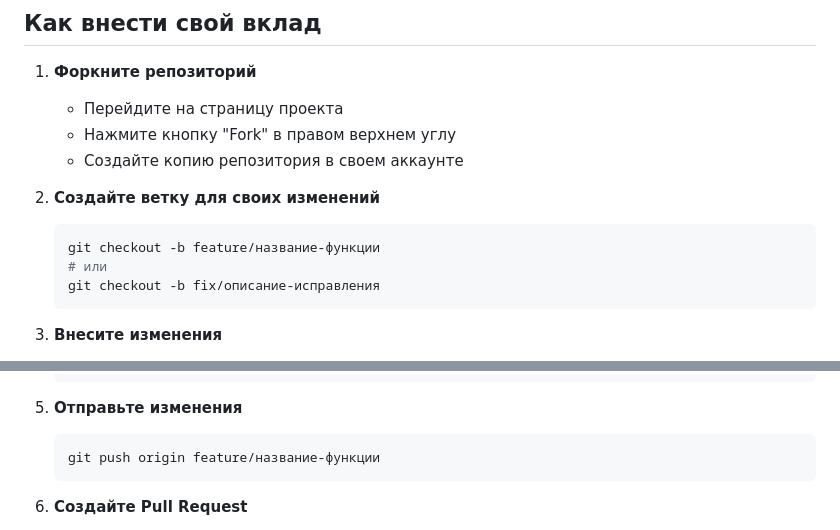
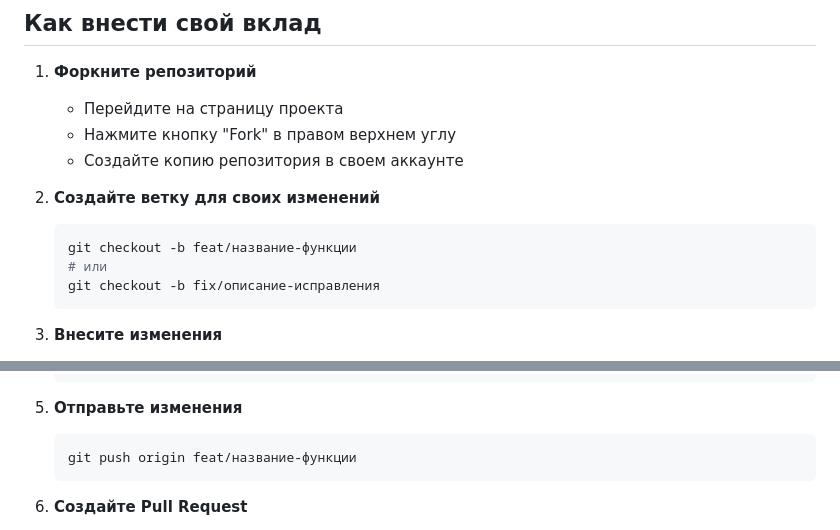
Before and after one commit to Tetrobit/my-neighborhood, a Markdown page: CONTRIBUTING.md, 2 parts joined by grey strips. Drawn GitHub-style.

````diff
--- a/CONTRIBUTING.md
+++ b/CONTRIBUTING.md
@@ -11,7 +11,7 @@
 
 2. **Создайте ветку для своих изменений**
    ```bash
-   git checkout -b feature/название-функции
+   git checkout -b feat/название-функции
    # или
    git checkout -b fix/описание-исправления
    ```
@@ -29,7 +29,7 @@
 
 5. **Отправьте изменения**
    ```bash
-   git push origin feature/название-функции
+   git push origin feat/название-функции
    ```
 
 6. **Создайте Pull Request**
````
Also changed, not shown: STYLE_GUIDE.md (+2 -2 lines), TESTING.md (+1 -1 lines).
